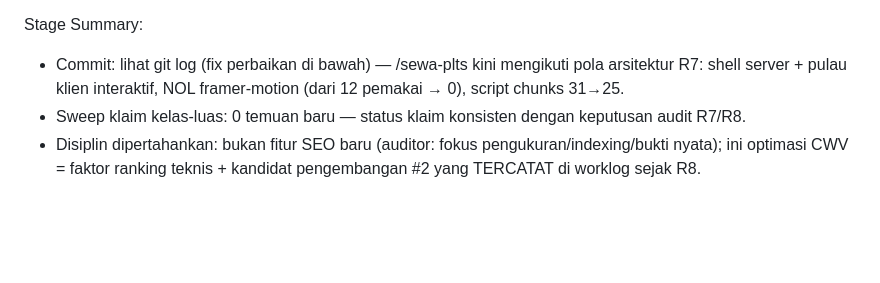
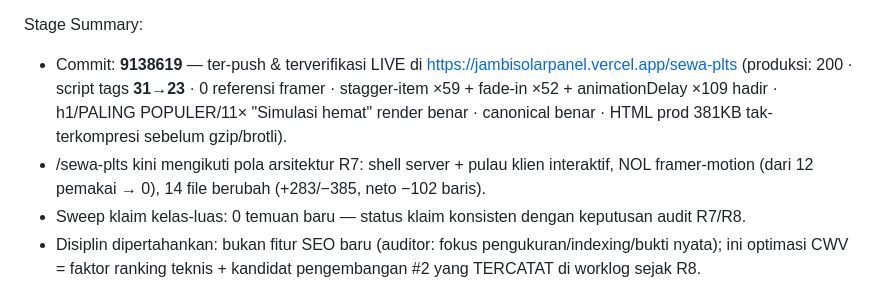
Before and after one commit to desvandi/jambisolarpanel, a Markdown page: worklog.md, the part around the change. GitHub-like rendering; blank space fills up the shorter version.

Commit message:
docs(worklog): record Task 28 commit hash 9138619 + production verification results (script tags 31->23, 0 framer, animations rendered, canonical ok)

```diff
--- a/worklog.md
+++ b/worklog.md
@@ -246,7 +246,8 @@ Work Log:
 - **QA:** lint 0 · tsc src 0 (error hanya di folder skills/ luar src, pre-existing) · **33/33 sitemap URL 200** · script tags /sewa-plts **31 → 25** (framer-motion hilang dari graph halaman; konten kini HTML+RSC flight terkompresi, tradeoff standar server component yang sama dengan 10 halaman R7) · agent-browser: 0 page error, 0 console error; interaksi SEMUA PASS — akordeon FAQ (data-state=open), filter paket Bisnis→3 kartu, simulator chip Family→Rp 79,4jt live, kalkulator preset 700kWh→rekomendasi Paket Home, toggle asumsi (.fade-in-quick tampil), klik baris tabel→scroll y=0→4640 ke #paket; mobile 390px: 0 elemen keluar viewport, tabel overflow-x auto; 66/66 elemen animasi mencapai opacity 1 (1 pengecualian = tabel desktop display:none di mobile — benar); VLM mobile PASS + desktop PASS (screenshot awal "FAIL" terbukti artefak mid-HMR — fresh capture bersih, dikonfirmasi perbandingan homepage).
 
 Stage Summary:
-- Commit: lihat git log (fix perbaikan di bawah) — /sewa-plts kini mengikuti pola arsitektur R7: shell server + pulau klien interaktif, NOL framer-motion (dari 12 pemakai → 0), script chunks 31→25.
+- Commit: **9138619** — ter-push & terverifikasi LIVE di https://jambisolarpanel.vercel.app/sewa-plts (produksi: 200 · script tags **31→23** · 0 referensi framer · stagger-item ×59 + fade-in ×52 + animationDelay ×109 hadir · h1/PALING POPULER/11× "Simulasi hemat" render benar · canonical benar · HTML prod 381KB tak-terkompresi sebelum gzip/brotli).
+- /sewa-plts kini mengikuti pola arsitektur R7: shell server + pulau klien interaktif, NOL framer-motion (dari 12 pemakai → 0), 14 file berubah (+283/−385, neto −102 baris).
 - Sweep klaim kelas-luas: 0 temuan baru — status klaim konsisten dengan keputusan audit R7/R8.
 - Disiplin dipertahankan: bukan fitur SEO baru (auditor: fokus pengukuran/indexing/bukti nyata); ini optimasi CWV = faktor ranking teknis + kandidat pengembangan #2 yang TERCATAT di worklog sejak R8.
 - Kandidat lanjutan (bila diperlukan round berikutnya): server-ifikasi halaman layanan lain yang masih 'use client' penuh (EVChargingPage, SolarHomePage, SolarCommercialPage, SolarPumpPage, PJUTSPage, SmartIoTPage, MaintenancePage, TenderProcurementPage + 2 configurator) — semua ±230KB/24 script tags, dampak lebih kecil dari sewa-plts, sebaiknya setelah ukur Lighthouse produksi.
```
